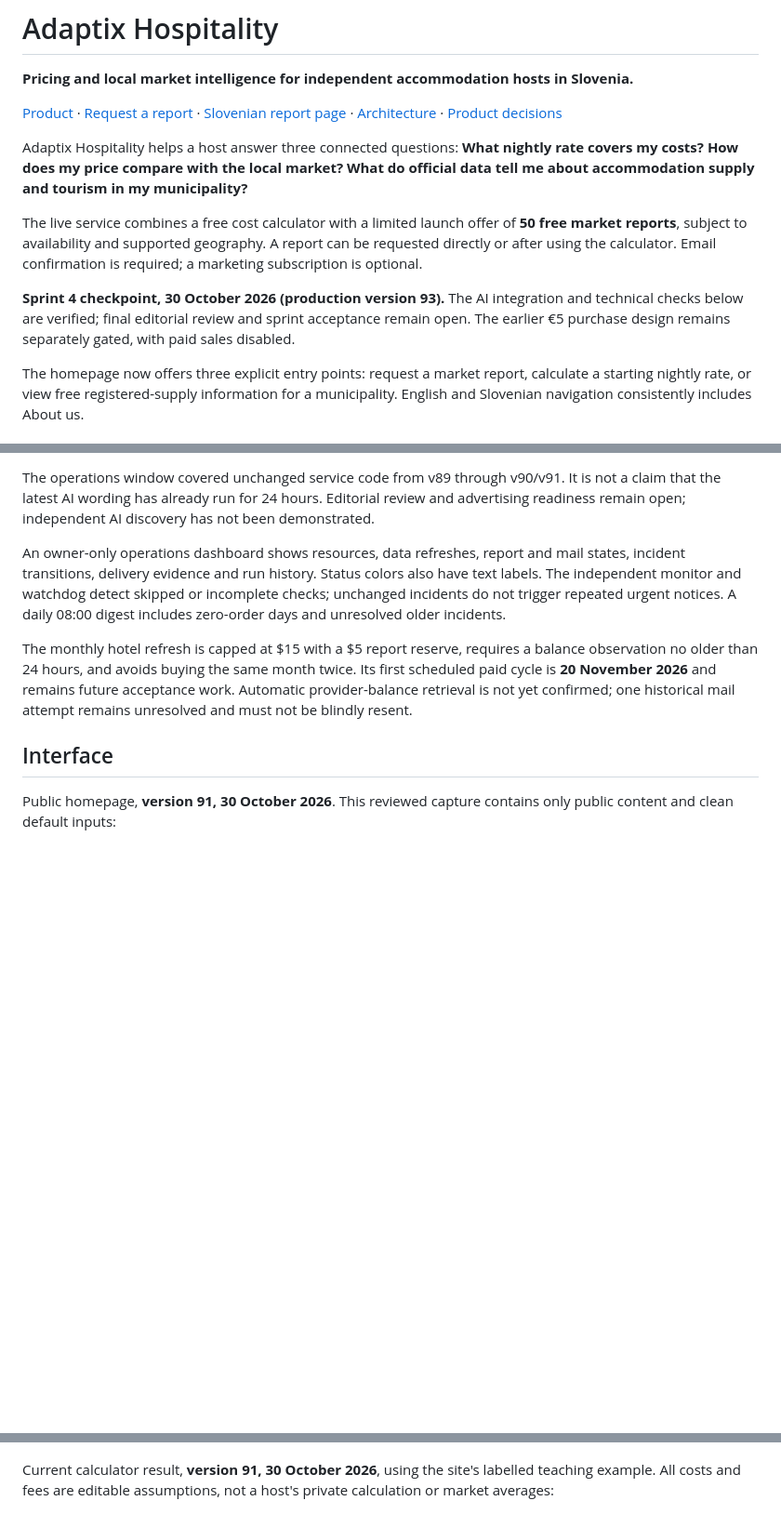
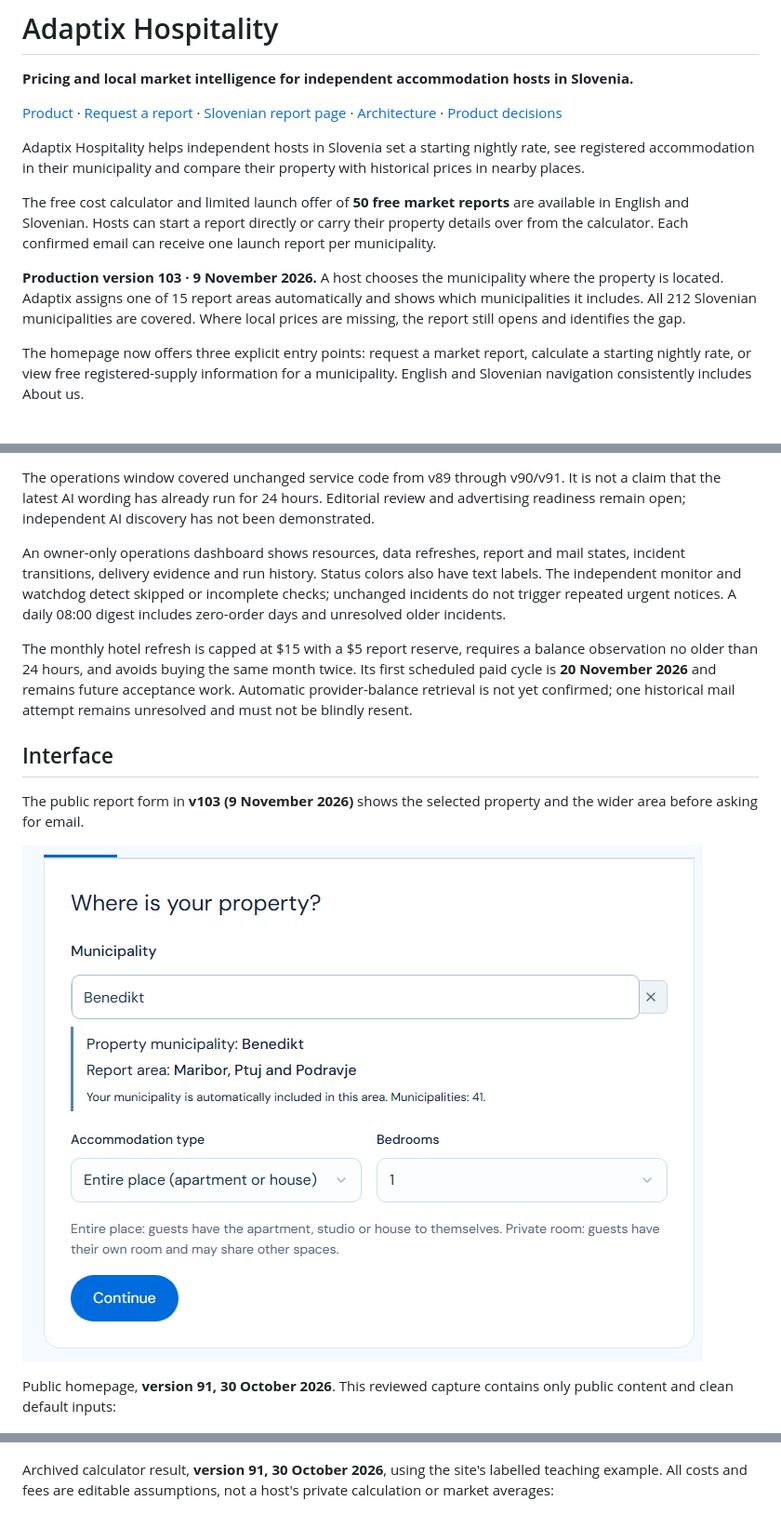
Before and after one commit to lillynikolaeff-cpu/adaptix-hospitality-showcase, a Markdown page: README.md, 3 parts joined by grey strips. Shown at 93% size. GitHub-like rendering; pictures changed too: assets/report-area-v103.png (added); blank space fills up the shorter version.

Commit message:
Document automatic report areas and the v103 release

```diff
--- a/README.md
+++ b/README.md
@@ -4,11 +4,11 @@
 
 [Product](https://adaptix-hs.eu) · [Request a report](https://adaptix-hs.eu/report) · [Slovenian report page](https://adaptix-hs.eu/sl/porocilo) · [Architecture](ARCHITECTURE.md) · [Product decisions](PRODUCT-DECISIONS.md)
 
-Adaptix Hospitality helps a host answer three connected questions: **What nightly rate covers my costs? How does my price compare with the local market? What do official data tell me about accommodation supply and tourism in my municipality?**
+Adaptix Hospitality helps independent hosts in Slovenia set a starting nightly rate, see registered accommodation in their municipality and compare their property with historical prices in nearby places.
 
-The live service combines a free cost calculator with a limited launch offer of **50 free market reports**, subject to availability and supported geography. A report can be requested directly or after using the calculator. Email confirmation is required; a marketing subscription is optional.
+The free cost calculator and limited launch offer of **50 free market reports** are available in English and Slovenian. Hosts can start a report directly or carry their property details over from the calculator. Each confirmed email can receive one launch report per municipality.
 
-**Sprint 4 checkpoint, 30 October 2026 (production version 93).** The AI integration and technical checks below are verified; final editorial review and sprint acceptance remain open. The earlier €5 purchase design remains separately gated, with paid sales disabled.
+**Production version 103 · 9 November 2026.** A host chooses the municipality where the property is located. Adaptix assigns one of 15 report areas automatically and shows which municipalities it includes. All 212 Slovenian municipalities are covered. Where local prices are missing, the report still opens and identifies the gap.
 
 The homepage now offers three explicit entry points: request a market report, calculate a starting nightly rate, or view free registered-supply information for a municipality. English and Slovenian navigation consistently includes About us.
 
@@ -99,11 +103,15 @@ The monthly hotel refresh is capped at $15 with a $5 report reserve, requires a
 
 ## Interface
 
+The public report form in **v103 (9 November 2026)** shows the selected property and the wider area before asking for email.
+
+![Public report form for Benedikt showing its assigned report area and 41 municipalities](assets/report-area-v103.png)
+
 Public homepage, **version 91, 30 October 2026**. This reviewed capture contains only public content and clean default inputs:
 
 ![Three clear entry points and shared English navigation](assets/home-v91-public.png)
 
-Current calculator result, **version 91, 30 October 2026**, using the site's labelled teaching example. All costs and fees are editable assumptions, not a host's private calculation or market averages:
+Archived calculator result, **version 91, 30 October 2026**, using the site's labelled teaching example. All costs and fees are editable assumptions, not a host's private calculation or market averages:
 
 ![Example nightly rates and booking totals in the result section below the form](assets/calculator-example-v91.png)
 
```
Also changed, not shown: other parts of README.md (+11 -7 lines), ARCHITECTURE.md (+13 -10 lines), PRODUCT-DECISIONS.md (+7 -7 lines).
